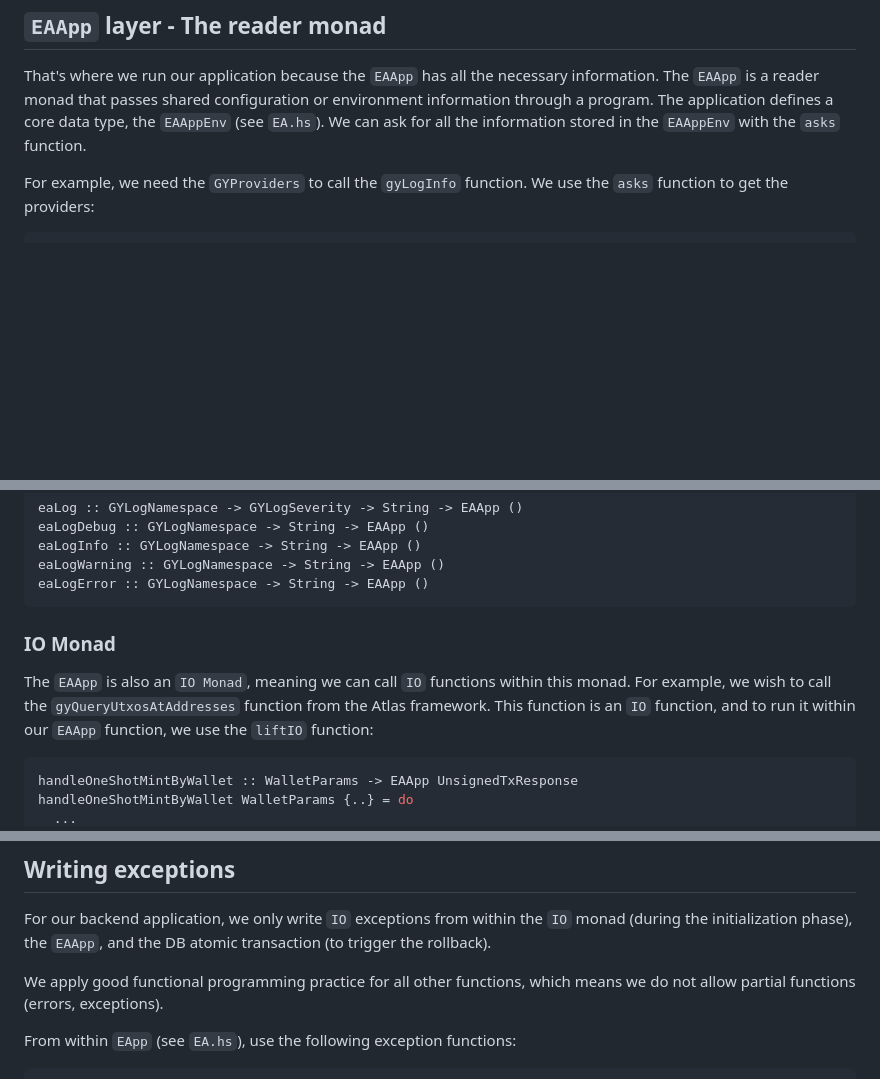
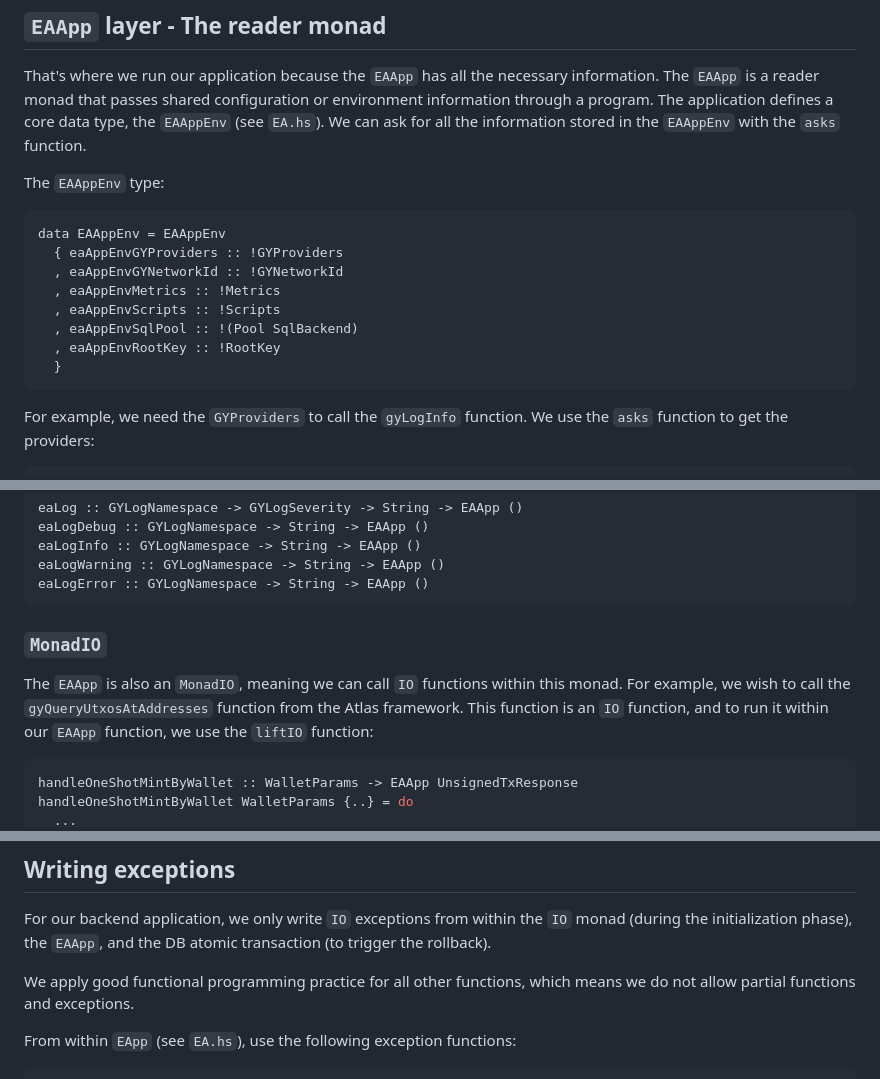
Before and after one commit to EA-Emurgo-Labs/elabs-backend, a Markdown page: docs/dev-guide.md, 3 parts joined by grey strips. Rendered like a GitHub page; blank space fills up the shorter version.

Commit message:
Minor formatting fixes

````diff
--- a/docs/dev-guide.md
+++ b/docs/dev-guide.md
@@ -41,6 +41,18 @@ The `EAApp` is a reader monad that passes shared configuration or environment in
 The application defines a core data type, the `EAAppEnv` (see `EA.hs`).
 We can ask for all the information stored in the `EAAppEnv` with the `asks` function.
 
+The `EAAppEnv` type:
+```haskell
+data EAAppEnv = EAAppEnv
+  { eaAppEnvGYProviders :: !GYProviders
+  , eaAppEnvGYNetworkId :: !GYNetworkId
+  , eaAppEnvMetrics :: !Metrics
+  , eaAppEnvScripts :: !Scripts
+  , eaAppEnvSqlPool :: !(Pool SqlBackend)
+  , eaAppEnvRootKey :: !RootKey
+  }
+```
+
 For example, we need the `GYProviders` to call the `gyLogInfo` function. We use the `asks` function to get the providers:
 
 ```haskell
@@ -62,8 +74,8 @@ eaLogWarning :: GYLogNamespace -> String -> EAApp ()
 eaLogError :: GYLogNamespace -> String -> EAApp ()
 ```
 
-### IO Monad
-The `EAApp` is also an `IO Monad`, meaning we can call `IO` functions within this monad. For example, we wish to call the `gyQueryUtxosAtAddresses` function from the Atlas framework.
+### `MonadIO`
+The `EAApp` is also an `MonadIO`, meaning we can call `IO` functions within this monad. For example, we wish to call the `gyQueryUtxosAtAddresses` function from the Atlas framework.
 This function is an `IO` function, and to run it within our `EAApp` function, we use the `liftIO` function:
 
 ```haskell
@@ -97,7 +109,7 @@ Because of this property, we don't mix logic within the transaction logic and ar
 
 For our backend application, we only write `IO` exceptions from within the `IO` monad (during the initialization phase), the `EAApp`, and the DB atomic transaction (to trigger the rollback).
 
-We apply good functional programming practice for all other functions, which means we do not allow partial functions (errors, exceptions).
+We apply good functional programming practice for all other functions, which means we do not allow partial functions and exceptions.
 
 From within `EApp` (see `EA.hs`), use the following exception functions:
 ```haskell
````
Also changed, not shown: other parts of docs/dev-guide.md (+4 -4 lines).
